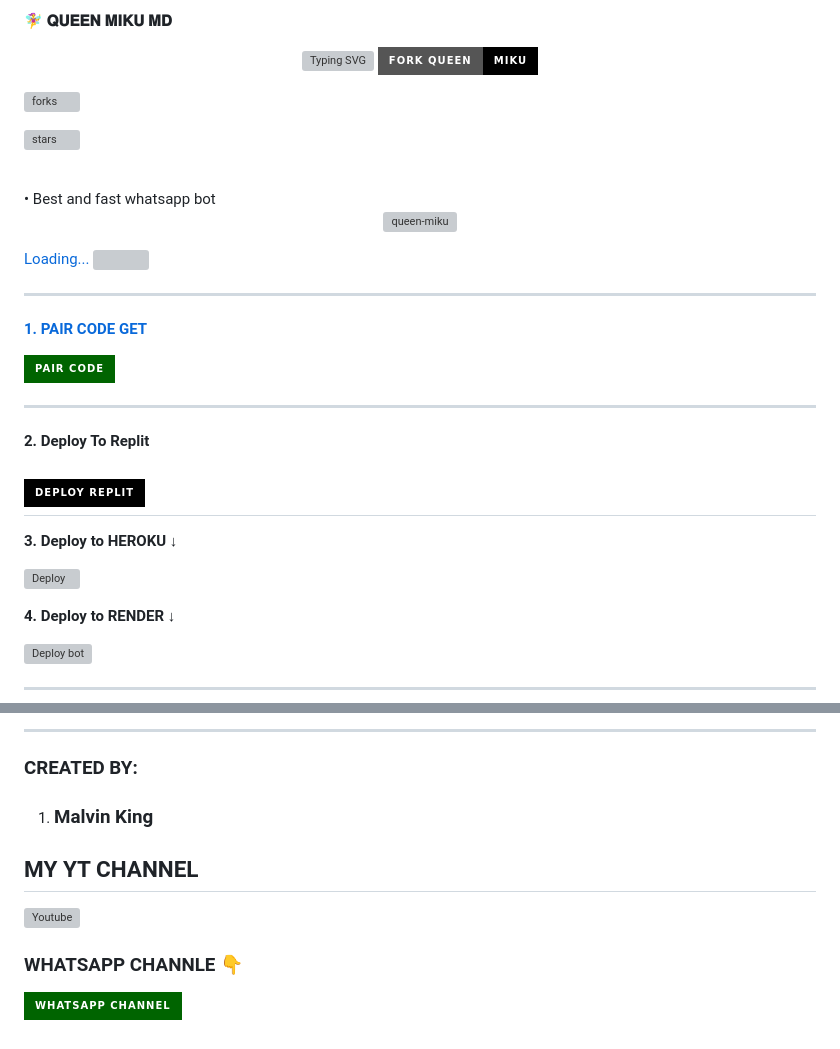
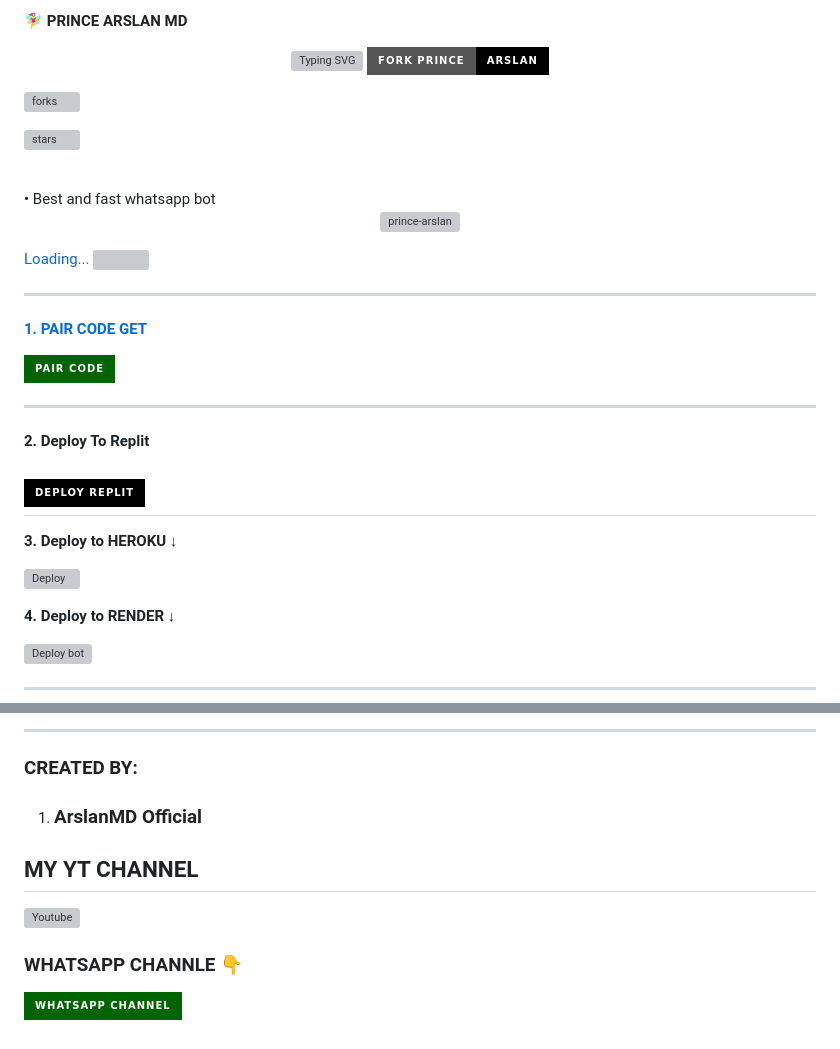
Before and after one commit to wayexpress05-star/Arslan-Ai, a Markdown page: README.md, 2 parts joined by grey strips. Rendered like a GitHub page; badges without logos; grey boxes are pictures that could not be loaded.

```diff
--- a/README.md
+++ b/README.md
@@ -1,10 +1,10 @@
- **🧚‍♀️ 𝐐𝐔𝐄𝐄𝐍 𝐌𝐈𝐊𝐔 𝐌𝐃**
+ **🧚‍♀️ PRINCE ARSLAN MD**
 
 
 </p> <p align="center">
-<a href="https://git.io/typing-svg"><img src="https://readme-typing-svg.demolab.com?font=Rubik+Dirt&size=65&pause=1000&color=F20C39F&background=FF20A500&center=true&vCenter=true&width=1000&height=150&lines=QUEEN+MIKU+MD;MADE+BY+MALVIN+KING" alt="Typing SVG"
+<a href="https://git.io/typing-svg"><img src="https://readme-typing-svg.demolab.com?font=Rubik+Dirt&size=65&pause=1000&color=F20C39F&background=FF20A500&center=true&vCenter=true&width=1000&height=150&lines=PRINCE+ARSLAN+MD;MADE+BY+ArslanMD+Official" alt="Typing SVG"
 ---
 1. Fork The Repo
     <br>
-<a href="https://github.com/kingmalvn/MIKU-MD/fork"><img title="QUEEN-MIKU-MD" src="https://img.shields.io/badge/FORK QUEEN-MIKU-h?color=black&style=for-the-badge&logo=stackshare"></a>
+<a href="https://github.com/Arslan-MD/Arslan-MD/fork"><img title="PRINCE-ARSLAN-MD" src="https://img.shields.io/badge/FORK PRINCE-ARSLAN-h?color=black&style=for-the-badge&logo=stackshare"></a>
 
@@ -21,7 +21,7 @@
 
   <p align="center">
   <a href="https://files.catbox.moe/n5vvij.jpg">
-    <img alt="queen-miku" height="200" src="https://files.catbox.moe/n5vvij.jpg">
+    <img alt="prince-arslan" height="200" src="https://files.catbox.moe/n5vvij.jpg">
 
    Loading...
   <img src="https://github.com/AnderMendoza/AnderMendoza/raw/main/assets/line-neon.gif" width="100%">
@@ -104,7 +104,7 @@ jobs:
 
 ---
 ### CREATED BY:
-1. ### Malvin King
+1. ### ArslanMD Official
 
 ## MY YT CHANNEL
 
```
Also changed, not shown: other parts of README.md (+7 -7 lines).
